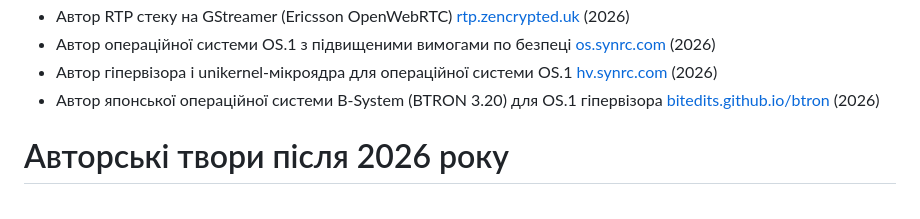
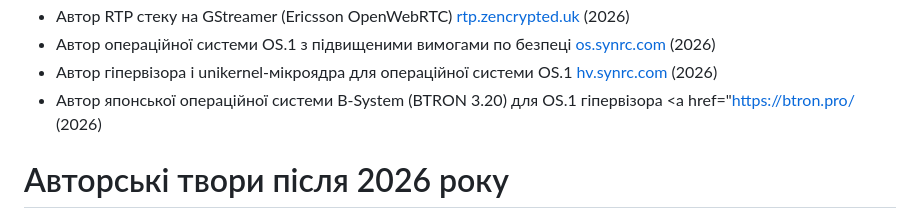
Before and after one commit to 5HT/5HT, a Markdown page: README.md, the part around the change. Drawn GitHub-style.

```diff
--- a/README.md
+++ b/README.md
@@ -92,7 +92,7 @@
 * Автор RTP стеку на GStreamer (Ericsson OpenWebRTC) <a href="https://rtp.zencrypted.uk/">rtp.zencrypted.uk</a> (2026)
 * Автор операційної системи OS.1 з підвищеними вимогами по безпеці <a href="https://os.synrc.com/">os.synrc.com</a> (2026)
 * Автор гіпервізора і unikernel-мікроядра для операційної системи OS.1 <a href="https://hv.synrc.com/">hv.synrc.com</a> (2026)
-* Автор японської операційної системи B-System (BTRON 3.20) для OS.1 гіпервізора <a href="https://bitedits.github.io/btron/">bitedits.github.io/btron</a> (2026)
+* Автор японської операційної системи B-System (BTRON 3.20) для OS.1 гіпервізора <a href="https://btron.pro/</a> (2026)
 
 # Авторські твори після 2026 року
 
```
